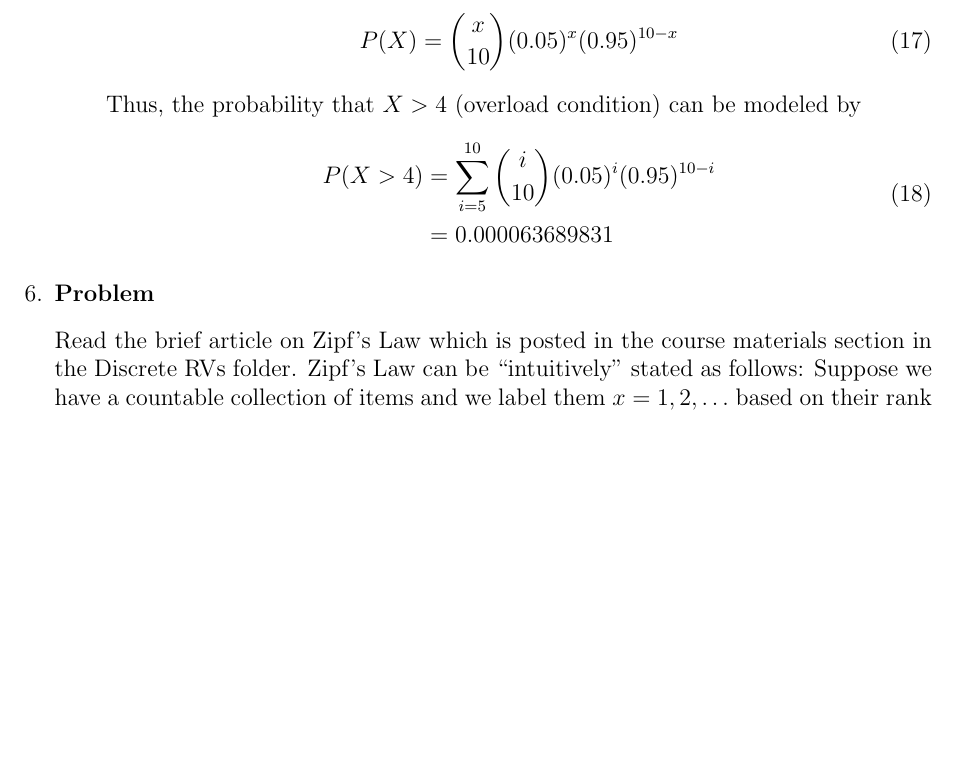
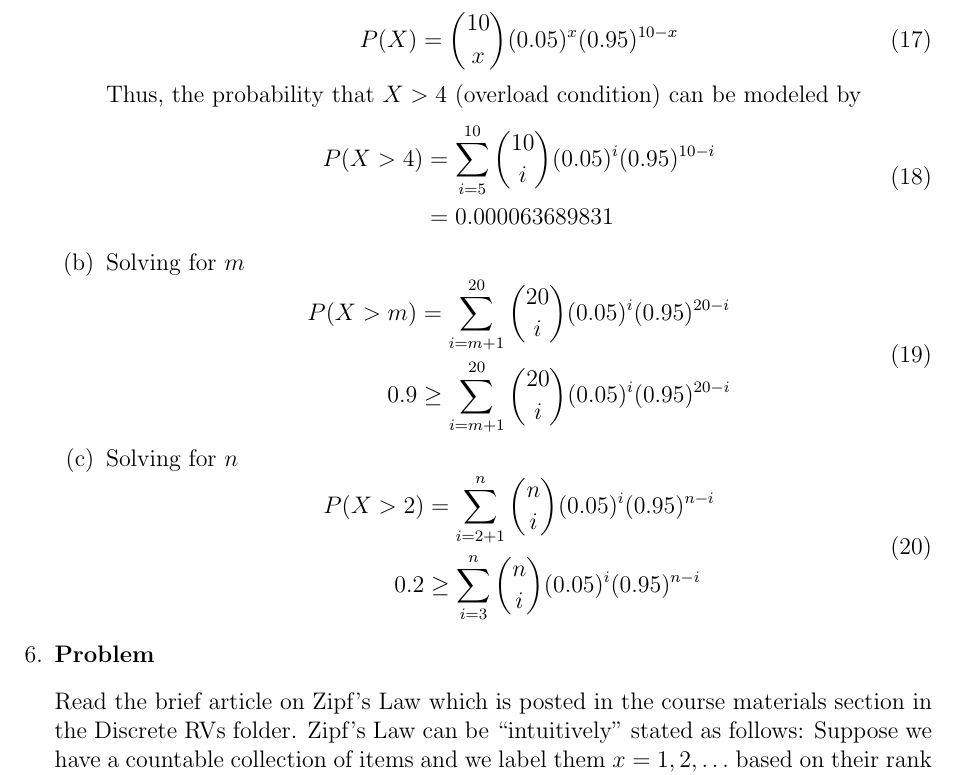
Before and after one commit to hershal/ee351k, a LaTeX problem sheet (homeworks/hw3/writeup.tex): part of page 6 of 10, cut so that both start at the same text, the shorter picture padded with empty space. Compiled offline with pdfLaTeX.

Commit message:
minor corrections based on Nate's input

```diff
--- a/homeworks/hw3/writeup.tex
+++ b/homeworks/hw3/writeup.tex
@@ -315,16 +315,36 @@
           activity.
           \begin{equation}
             \label{eq:5-p-desc}
-            P(X) = {x \choose 10} (0.05)^x(0.95)^{10-x}
+            P(X) = {10 \choose x} (0.05)^x(0.95)^{10-x}
           \end{equation}
           Thus, the probability that $X>4$ (overload condition) can be
           modeled by
           \begin{equation}
             \label{eq:5-p-sol}
             \begin{aligned}
-              P(X>4) &= \sum_{i=5}^{10} {i \choose 10}
+              P(X>4) &= \sum_{i=5}^{10} {10 \choose i}
               (0.05)^i(0.95)^{10-i} \\
               &= 0.000063689831 \\
+            \end{aligned}
+          \end{equation}
+        \item Solving for $m$
+          \begin{equation}
+            \label{eq:5-p-sol}
+            \begin{aligned}
+              P(X>m) &= \sum_{i=m+1}^{20} {20 \choose i}
+              (0.05)^i(0.95)^{20-i} \\
+              0.9 &\ge \sum_{i=m+1}^{20} {20 \choose i}
+              (0.05)^i(0.95)^{20-i} \\
+            \end{aligned}
+          \end{equation}
+        \item Solving for $n$
+          \begin{equation}
+            \label{eq:5-p-sol}
+            \begin{aligned}
+              P(X>2) &= \sum_{i=2+1}^{n} {n \choose i}
+              (0.05)^i(0.95)^{n-i} \\
+              0.2 &\ge \sum_{i=3}^{n} {n \choose i}
+              (0.05)^i(0.95)^{n-i} \\
             \end{aligned}
           \end{equation}
         \end{enumerate}
```
